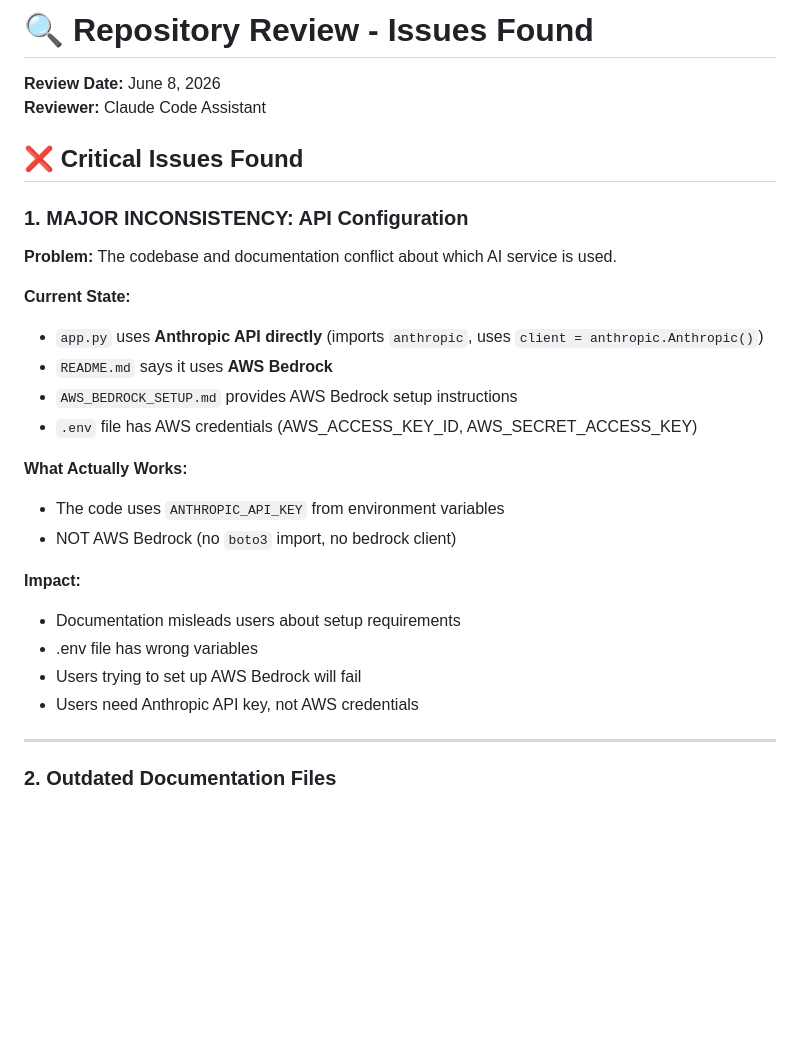
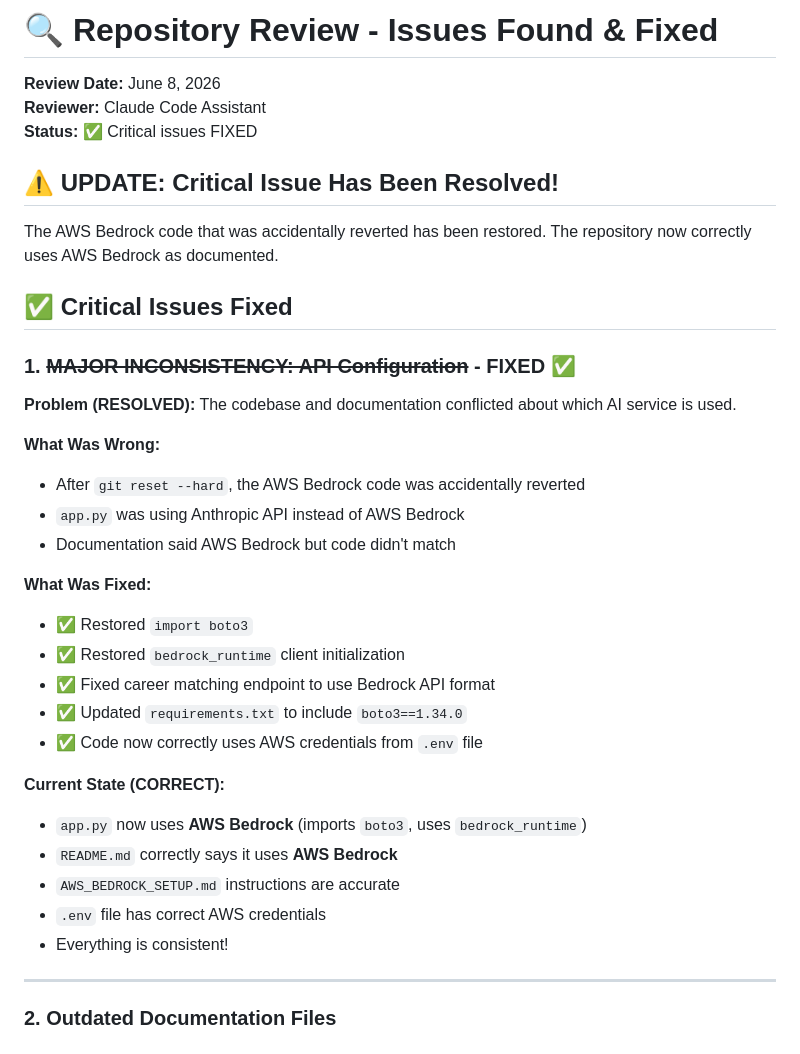
Before and after one commit to jenneighh/HACKATHON-2026, a Markdown page: REPOSITORY_REVIEW.md, the part around one of its changes. Rendered like a GitHub page; blank space fills up the shorter version.

```diff
--- a/REPOSITORY_REVIEW.md
+++ b/REPOSITORY_REVIEW.md
@@ -1,29 +1,37 @@
-# 🔍 Repository Review - Issues Found
+# 🔍 Repository Review - Issues Found & Fixed
 
 **Review Date:** June 8, 2026
 **Reviewer:** Claude Code Assistant
+**Status:** ✅ Critical issues FIXED
 
-## ❌ Critical Issues Found
+## ⚠️ UPDATE: Critical Issue Has Been Resolved!
 
-### 1. **MAJOR INCONSISTENCY: API Configuration**
+The AWS Bedrock code that was accidentally reverted has been restored. The repository now correctly uses AWS Bedrock as documented.
 
-**Problem:** The codebase and documentation conflict about which AI service is used.
+## ✅ Critical Issues Fixed
 
-**Current State:**
-- `app.py` uses **Anthropic API directly** (imports `anthropic`, uses `client = anthropic.Anthropic()`)
-- `README.md` says it uses **AWS Bedrock**
-- `AWS_BEDROCK_SETUP.md` provides AWS Bedrock setup instructions
-- `.env` file has AWS credentials (AWS_ACCESS_KEY_ID, AWS_SECRET_ACCESS_KEY)
+### 1. **~~MAJOR INCONSISTENCY: API Configuration~~** - FIXED ✅
 
-**What Actually Works:**
-- The code uses `ANTHROPIC_API_KEY` from environment variables
-- NOT AWS Bedrock (no `boto3` import, no bedrock client)
+**Problem (RESOLVED):** The codebase and documentation conflicted about which AI service is used.
 
-**Impact:**
-- Documentation misleads users about setup requirements
-- .env file has wrong variables
-- Users trying to set up AWS Bedrock will fail
-- Users need Anthropic API key, not AWS credentials
+**What Was Wrong:**
+- After `git reset --hard`, the AWS Bedrock code was accidentally reverted
+- `app.py` was using Anthropic API instead of AWS Bedrock
+- Documentation said AWS Bedrock but code didn't match
+
+**What Was Fixed:**
+- ✅ Restored `import boto3`
+- ✅ Restored `bedrock_runtime` client initialization
+- ✅ Fixed career matching endpoint to use Bedrock API format
+- ✅ Updated `requirements.txt` to include `boto3==1.34.0`
+- ✅ Code now correctly uses AWS credentials from `.env` file
+
+**Current State (CORRECT):**
+- `app.py` now uses **AWS Bedrock** (imports `boto3`, uses `bedrock_runtime`)
+- `README.md` correctly says it uses **AWS Bedrock**
+- `AWS_BEDROCK_SETUP.md` instructions are accurate
+- `.env` file has correct AWS credentials
+- Everything is consistent!
 
 ---
 
```
Also changed, not shown: other parts of REPOSITORY_REVIEW.md (+41 -84 lines).
